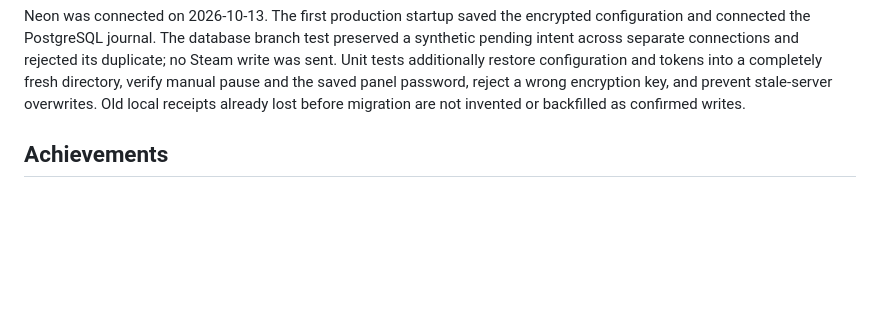
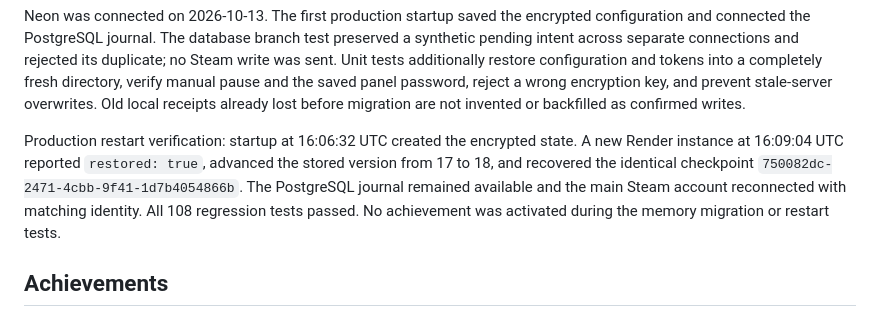
Before and after one commit to brunnnno/steam-farmer, a Markdown page: README.md, the part around the change. Rendered like a GitHub page; blank space fills up the shorter version.

Commit message:
Record successful live Neon memory restoration across Render redeployment

```diff
--- a/README.md
+++ b/README.md
@@ -27,6 +27,8 @@ Render Free has an ephemeral filesystem. For durable memory, apply `migrations/0
 With these variables configured, startup restores encrypted configuration and saved additional-account tokens **before** connecting Steam. Game lists, schedules, manual pause, panel password hashes and other preferences survive redeployment. The environment-managed main token stays in Render. Configuration writes use optimistic database versions; a stale instance cannot overwrite a newer instance. Database or key failures block startup/mutations instead of silently replacing stored data with defaults. Successful settings responses wait for database confirmation. Browser dashboard sessions and live connections are intentionally recreated, not persisted.
 
 Neon was connected on 2026-10-13. The first production startup saved the encrypted configuration and connected the PostgreSQL journal. The database branch test preserved a synthetic pending intent across separate connections and rejected its duplicate; no Steam write was sent. Unit tests additionally restore configuration and tokens into a completely fresh directory, verify manual pause and the saved panel password, reject a wrong encryption key, and prevent stale-server overwrites. Old local receipts already lost before migration are not invented or backfilled as confirmed writes.
+
+Production restart verification: startup at 16:06:32 UTC created the encrypted state. A new Render instance at 16:09:04 UTC reported `restored: true`, advanced the stored version from 17 to 18, and recovered the identical checkpoint `750082dc-2471-4cbb-9f41-1d7b4054866b`. The PostgreSQL journal remained available and the main Steam account reconnected with matching identity. All 108 regression tests passed. No achievement was activated during the memory migration or restart tests.
 
 ## Achievements
 
```
